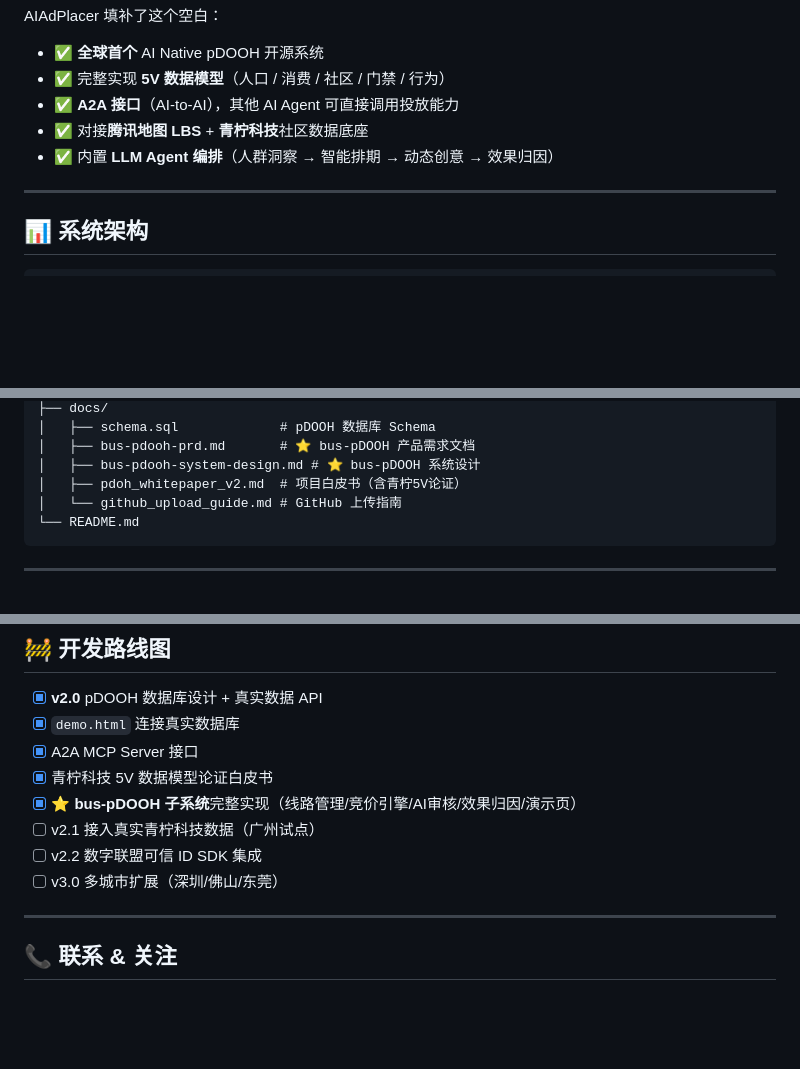
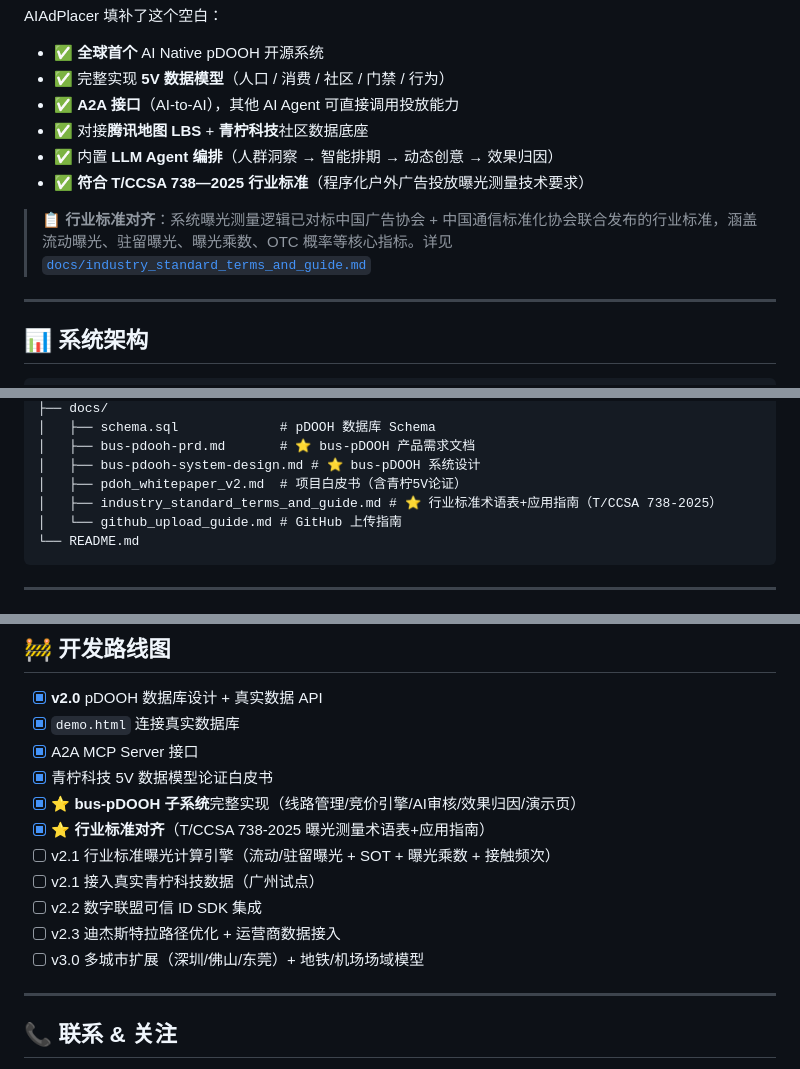
Before and after one commit to tomwugdgz/AIAdPlacer, a Markdown page: README.md, 3 parts joined by grey strips. Drawn GitHub-style; blank space fills up the shorter version.

Commit message:
docs: 新增行业标准术语表+应用指南 (T/CCSA 738-2025) + README更新

````diff
--- a/README.md
+++ b/README.md
@@ -31,6 +31,9 @@ AIAdPlacer 填补了这个空白：
 - ✅ **A2A 接口**（AI-to-AI），其他 AI Agent 可直接调用投放能力
 - ✅ 对接**腾讯地图 LBS** + **青柠科技**社区数据底座
 - ✅ 内置 **LLM Agent 编排**（人群洞察 → 智能排期 → 动态创意 → 效果归因）
+- ✅ **符合 T/CCSA 738—2025 行业标准**（程序化户外广告投放曝光测量技术要求）
+
+> 📋 **行业标准对齐**：系统曝光测量逻辑已对标中国广告协会 + 中国通信标准化协会联合发布的行业标准，涵盖流动曝光、驻留曝光、曝光乘数、OTC 概率等核心指标。详见 [`docs/industry_standard_terms_and_guide.md`](docs/industry_standard_terms_and_guide.md)
 
 ---
 
@@ -237,6 +240,7 @@ AIAdPlacer/
 │   ├── bus-pdooh-prd.md       # ⭐ bus-pDOOH 产品需求文档
 │   ├── bus-pdooh-system-design.md # ⭐ bus-pDOOH 系统设计
 │   ├── pdoh_whitepaper_v2.md  # 项目白皮书（含青柠5V论证）
+│   ├── industry_standard_terms_and_guide.md # ⭐ 行业标准术语表+应用指南（T/CCSA 738-2025）
 │   └── github_upload_guide.md # GitHub 上传指南
 └── README.md
 ```
@@ -346,9 +350,12 @@ result = mcp_call(
 - [x] A2A MCP Server 接口
 - [x] 青柠科技 5V 数据模型论证白皮书
 - [x] **⭐ bus-pDOOH 子系统**完整实现（线路管理/竞价引擎/AI审核/效果归因/演示页）
+- [x] **⭐ 行业标准对齐**（T/CCSA 738-2025 曝光测量术语表+应用指南）
+- [ ] v2.1 行业标准曝光计算引擎（流动/驻留曝光 + SOT + 曝光乘数 + 接触频次）
 - [ ] v2.1 接入真实青柠科技数据（广州试点）
 - [ ] v2.2 数字联盟可信 ID SDK 集成
-- [ ] v3.0 多城市扩展（深圳/佛山/东莞）
+- [ ] v2.3 迪杰斯特拉路径优化 + 运营商数据接入
+- [ ] v3.0 多城市扩展（深圳/佛山/东莞）+ 地铁/机场场域模型
 
 ---
 
````
Also changed, not shown: docs/industry_standard_terms_and_guide.md (added, +227 -0 lines).
